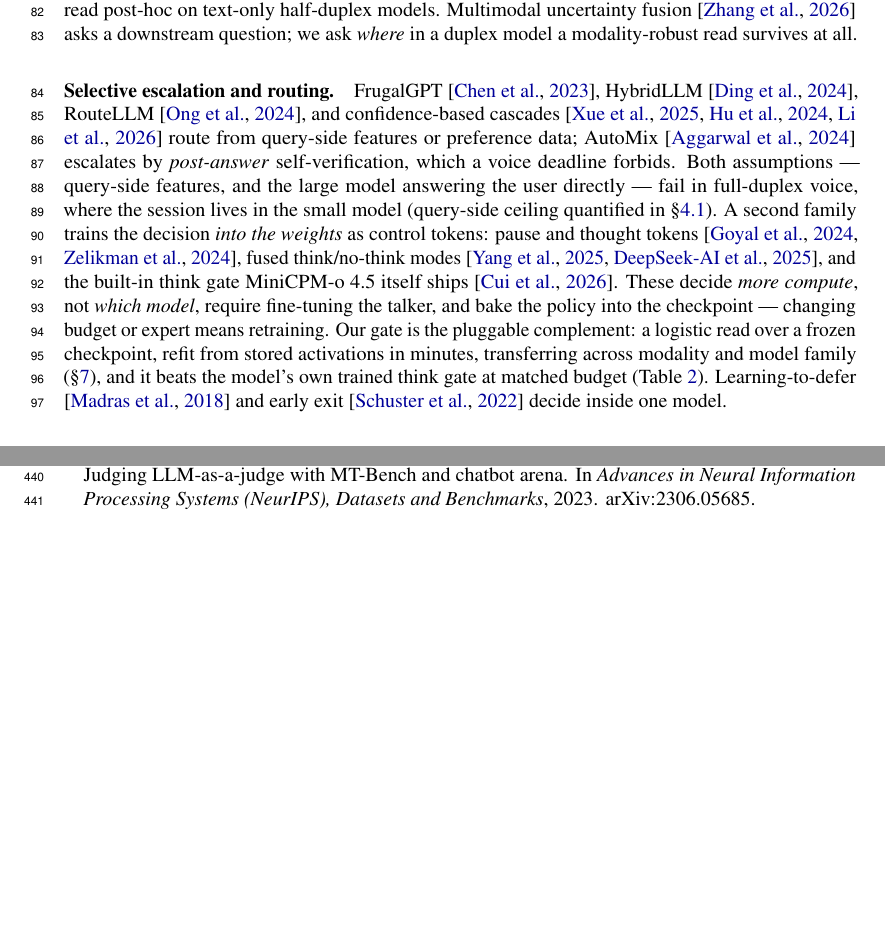
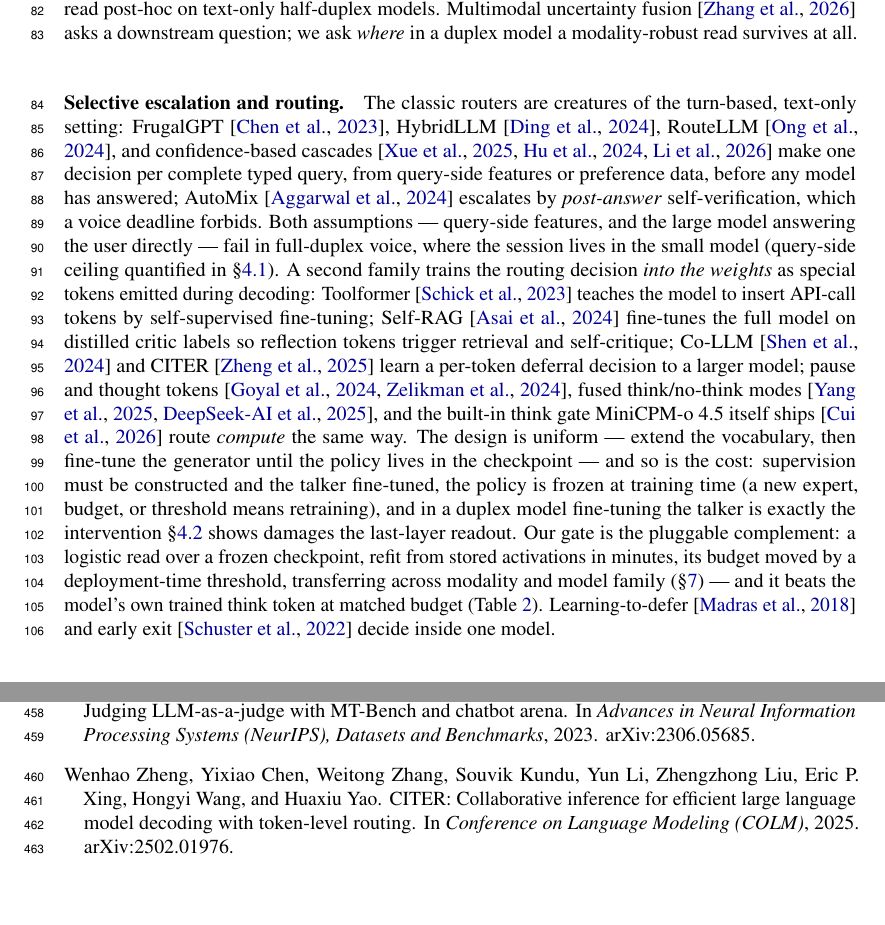
Before and after one commit to namezhenzhang/interactive_paper, a LaTeX paper (main.tex, which reads refs.bib, sections/related.tex): two parts of pages 3 and 12 of 29 before the commit and two parts of pages 3 and 13 of 30 after it, joined at a grey line, cut so that both start at the same text, the shorter picture padded with empty space. Compiled offline with pdfLaTeX.

Commit message:
related work: expand special-token routing family (Toolformer, Self-RAG, Co-LLM, CITER) vs pluggable frozen-checkpoint gate
Co-Authored-By: Claude Fable 5 <noreply@anthropic.com>

```diff
--- a/refs.bib
+++ b/refs.bib
@@ -502,0 +511 @@
+  year      = {2023},
@@ -502,0 +537,2 @@
+  title     = {{CITER}: Collaborative Inference for Efficient Large
+               Language Model Decoding with Token-Level Routing},
@@ -502,0 +542,4 @@
+  booktitle = {Conference on Language Modeling (COLM)},
+  year      = {2025},
+  note      = {arXiv:2502.01976}
+}
--- a/sections/related.tex
+++ b/sections/related.tex
@@ -34,29 +34,43 @@
 \emph{where} in a duplex model a modality-robust read survives at all.
 
 \paragraph{Selective escalation and routing.}
-FrugalGPT \citep{chen2023frugalgpt}, HybridLLM \citep{ding2024hybrid},
-RouteLLM \citep{ong2024routellm}, and confidence-based cascades
-\citep{hybridserve2025,hu2024routerbench,llmrouterbench2026} route
-from query-side features or preference data; AutoMix
+The classic routers are creatures of the turn-based, text-only
+setting: FrugalGPT \citep{chen2023frugalgpt}, HybridLLM
+\citep{ding2024hybrid}, RouteLLM \citep{ong2024routellm}, and
+confidence-based cascades
+\citep{hybridserve2025,hu2024routerbench,llmrouterbench2026} make one
+decision per complete typed query, from query-side features or
+preference data, before any model has answered; AutoMix
 \citep{aggarwal2024automix} escalates by \emph{post-answer}
 self-verification, which a voice deadline forbids. Both assumptions
 --- query-side features, and the large model answering the user
 directly --- fail in full-duplex voice, where the session lives in
 the small model (query-side ceiling quantified in \S\ref{sec:audit}).
-A second family trains the decision \emph{into the weights} as
-control tokens: pause and thought tokens
-\citep{goyal2024pause,zelikman2024quietstar}, fused think/no-think
-modes \citep{yang2025qwen3,guo2025deepseekr1}, and the built-in think
-gate MiniCPM-o~4.5 itself ships \citep{openbmb2026minicpmo}. These
-decide \emph{more compute}, not \emph{which model}, require
-fine-tuning the talker, and bake the policy into the checkpoint ---
-changing budget or expert means retraining. Our gate is the pluggable
-complement: a logistic read over a frozen checkpoint, refit from
-stored activations in minutes, transferring across modality and
-model family (\S\ref{sec:transfer}), and it beats the model's own
-trained think gate at matched budget (Table~\ref{tab:policy}).
-Learning-to-defer \citep{madras2018predict} and early exit
-\citep{schuster2022confident} decide inside one model.
+A second family trains the routing decision \emph{into the weights}
+as special tokens emitted during decoding: Toolformer
+\citep{schick2023toolformer} teaches the model to insert API-call
+tokens by self-supervised fine-tuning; Self-RAG
+\citep{asai2024selfrag} fine-tunes the full model on distilled critic
+labels so reflection tokens trigger retrieval and self-critique;
+Co-LLM \citep{shen2024collaborative} and CITER \citep{zheng2025citer}
+learn a per-token deferral decision to a larger model; pause and
+thought tokens \citep{goyal2024pause,zelikman2024quietstar}, fused
+think/no-think modes \citep{yang2025qwen3,guo2025deepseekr1}, and the
+built-in think gate MiniCPM-o~4.5 itself ships
+\citep{openbmb2026minicpmo} route \emph{compute} the same way. The
+design is uniform --- extend the vocabulary, then fine-tune the
+generator until the policy lives in the checkpoint --- and so is the
+cost: supervision must be constructed and the talker fine-tuned, the
+policy is frozen at training time (a new expert, budget, or threshold
+means retraining), and in a duplex model fine-tuning the talker is
+exactly the intervention \S\ref{sec:duplex} shows damages the
+last-layer readout. Our gate is the pluggable complement: a logistic
+read over a frozen checkpoint, refit from stored activations in
+minutes, its budget moved by a deployment-time threshold, transferring
+across modality and model family (\S\ref{sec:transfer}) --- and it
+beats the model's own trained think token at matched budget
+(Table~\ref{tab:policy}). Learning-to-defer \citep{madras2018predict}
+and early exit \citep{schuster2022confident} decide inside one model.
 
 \paragraph{The gap.}
 Duplex work decides when to speak; routing work decides which model
```
Also changed, not shown: refs.bib (36 more changed lines).
